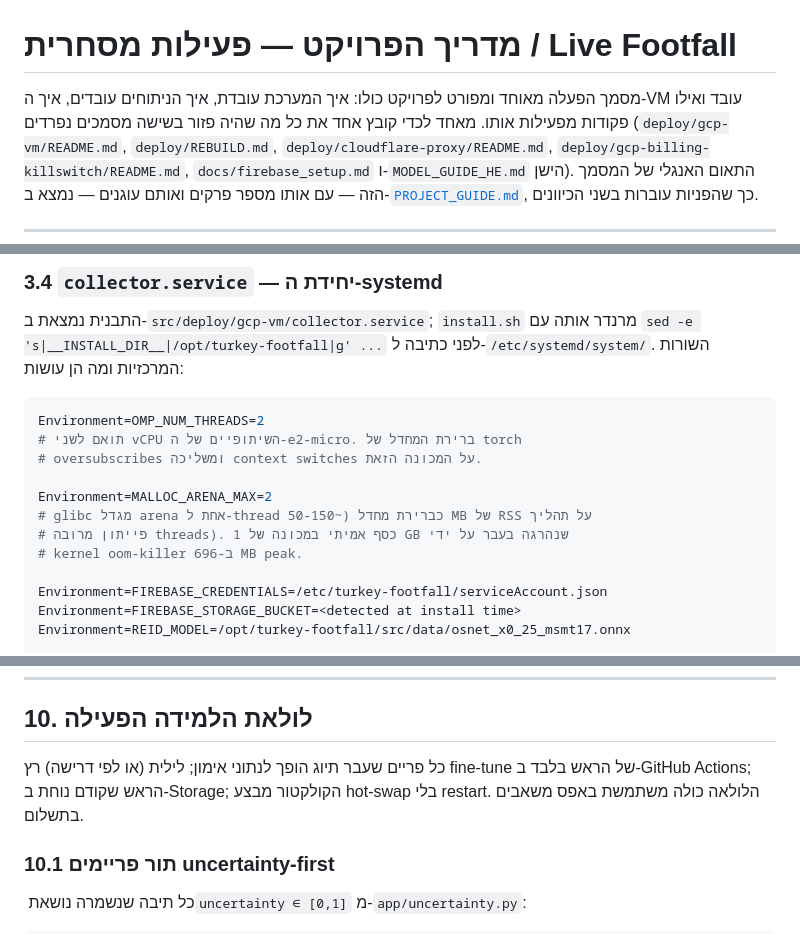
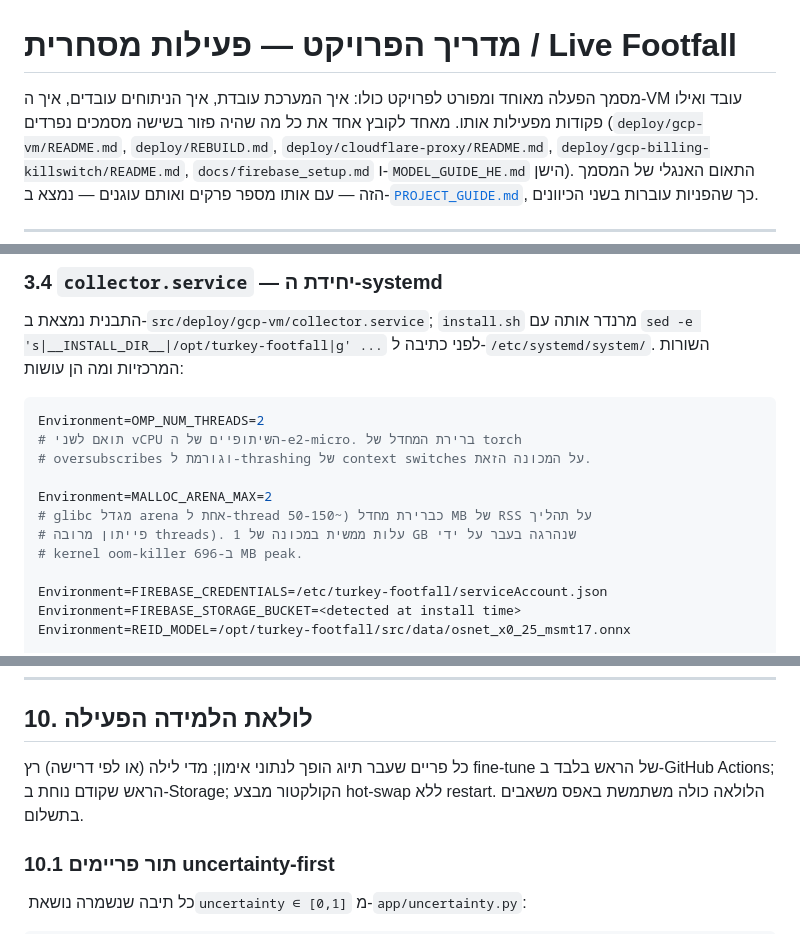
Before and after one commit to orarr2/Turkey-Business-Activity-Streamlit-Real-time-YOLOv8-of-crowd-detection, a Markdown page: src/docs/PROJECT_GUIDE_HE.md, 3 parts joined by grey strips. GitHub-like rendering.

````diff
--- a/src/docs/PROJECT_GUIDE_HE.md
+++ b/src/docs/PROJECT_GUIDE_HE.md
@@ -3,7 +3,7 @@
 # מדריך הפרויקט — פעילות מסחרית / Live Footfall
 
 מסמך הפעלה מאוחד ומפורט לפרויקט כולו: איך המערכת עובדת, איך הניתוחים עובדים,
-איך ה-VM עובד ואילו פקודות מפעילות אותו. מאחד לכדי קובץ אחד את כל מה שהיה
+איך ה-VM עובד ואילו פקודות מפעילות אותו. מאחד לקובץ אחד את כל מה שהיה
 פזור בשישה מסמכים נפרדים (`deploy/gcp-vm/README.md`, `deploy/REBUILD.md`,
 `deploy/cloudflare-proxy/README.md`, `deploy/gcp-billing-killswitch/README.md`,
 `docs/firebase_setup.md` ו-`MODEL_GUIDE_HE.md` הישן). התאום האנגלי של המסמך
@@ -362,11 +361,11 @@ sudo bash /opt/turkey-footfall/src/tools/setup_reid.sh
 ```ini
 Environment=OMP_NUM_THREADS=2
 # תואם לשני vCPU השיתופיים של ה-e2-micro. ברירת המחדל של torch
-# oversubscribes ומשליכה context switches על המכונה הזאת.
+# oversubscribes וגורמת ל-thrashing של context switches על המכונה הזאת.
 
 Environment=MALLOC_ARENA_MAX=2
 # glibc מגדל arena אחת ל-thread כברירת מחדל (~50-150 MB של RSS על תהליך
-# פייתון מרובה threads). כסף אמיתי במכונה של 1 GB שנהרגה בעבר על ידי
+# פייתון מרובה threads). עלות ממשית במכונה של 1 GB שנהרגה בעבר על ידי
 # kernel oom-killer ב-696 MB peak.
 
 Environment=FIREBASE_CREDENTIALS=/etc/turkey-footfall/serviceAccount.json
@@ -1132,9 +1132,9 @@ python -m tools.analyze_window --cam taksim_yeni --pose --faces --lock auto
 
 ## 10. לולאת הלמידה הפעילה
 
-כל פריים שעבר תיוג הופך לנתוני אימון; לילית (או לפי דרישה) רץ fine-tune
+כל פריים שעבר תיוג הופך לנתוני אימון; מדי לילה (או לפי דרישה) רץ fine-tune
 של הראש בלבד ב-GitHub Actions; הראש שקודם נוחת ב-Storage; הקולקטור מבצע
-hot-swap בלי restart. הלולאה כולה משתמשת באפס משאבים בתשלום.
+hot-swap ללא restart. הלולאה כולה משתמשת באפס משאבים בתשלום.
 
 ### 10.1 תור פריימים uncertainty-first
 
````
Also changed, not shown: other parts of src/docs/PROJECT_GUIDE_HE.md (+76 -76 lines).
